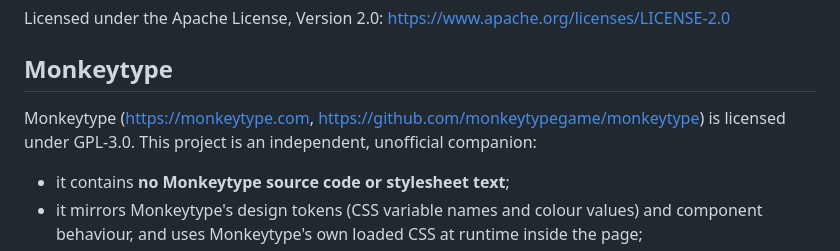
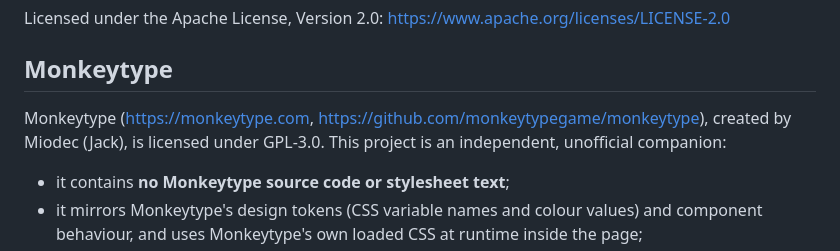
Before and after one commit to sahilverma-dev/monkeytype-ai-coach, a Markdown page: THIRD_PARTY_NOTICES.md, the part around the change. Rendered like a GitHub page.

```diff
--- a/THIRD_PARTY_NOTICES.md
+++ b/THIRD_PARTY_NOTICES.md
@@ -12,8 +12,8 @@ https://www.apache.org/licenses/LICENSE-2.0
 
 ## Monkeytype
 
-Monkeytype (https://monkeytype.com, https://github.com/monkeytypegame/monkeytype) is
-licensed under GPL-3.0. This project is an independent, unofficial companion:
+Monkeytype (https://monkeytype.com, https://github.com/monkeytypegame/monkeytype), created
+by Miodec (Jack), is licensed under GPL-3.0. This project is an independent, unofficial companion:
 
 - it contains **no Monkeytype source code or stylesheet text**;
 - it mirrors Monkeytype's design tokens (CSS variable names and colour values) and
```
Also changed, not shown: README.md (+34 -13 lines), docs/screenshots/dashboard-coach.png, docs/screenshots/dashboard-settings.png (added), docs/screenshots/dashboard-tests.png (added), docs/screenshots/inpage-history.png, docs/screenshots/inpage-panel.png, 2 other files.
